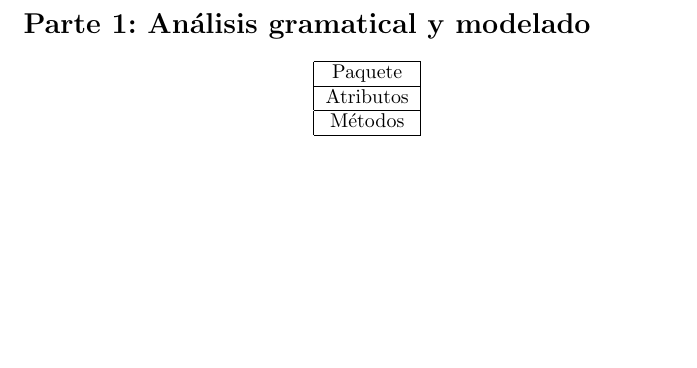
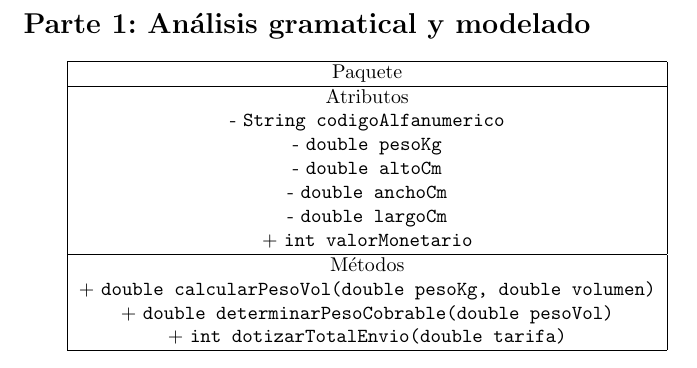
Before and after one commit to nicktea-star/practicas-icc, a LaTeX document (Practica07/doc/Reporte/Practica07-Carrillo_Bonilla.tex): part of page 2 of 2, cut so that both start at the same text, the shorter picture padded with empty space. Compiled offline with pdfLaTeX.

Commit message:
docs(Practica07): Actividad 1 del reporte finalizada

```diff
--- a/Practica07/doc/Reporte/Practica07-Carrillo_Bonilla.tex
+++ b/Practica07/doc/Reporte/Practica07-Carrillo_Bonilla.tex
@@ -23,8 +23,17 @@
 				Paquete \\
 				\hline
 				Atributos \\
+				- \texttt{String codigoAlfanumerico} \\
+				- \texttt{double pesoKg} \\
+				- \texttt{double altoCm} \\
+				- \texttt{double anchoCm} \\
+				- \texttt{double largoCm} \\
+				+ \texttt{int valorMonetario} \\
 				\hline
 				Métodos \\
+				+ \texttt{double calcularPesoVol(double pesoKg, double volumen)} \\
+				+ \texttt{double determinarPesoCobrable(double pesoVol)} \\
+				+ \texttt{int dotizarTotalEnvio(double tarifa)} \\
 				\hline
 			\end{tabular}
 		\end{center}
```
Also changed, not shown: Practica07/doc/Reporte/Practica07-Carrillo_Bonilla.pdf.
